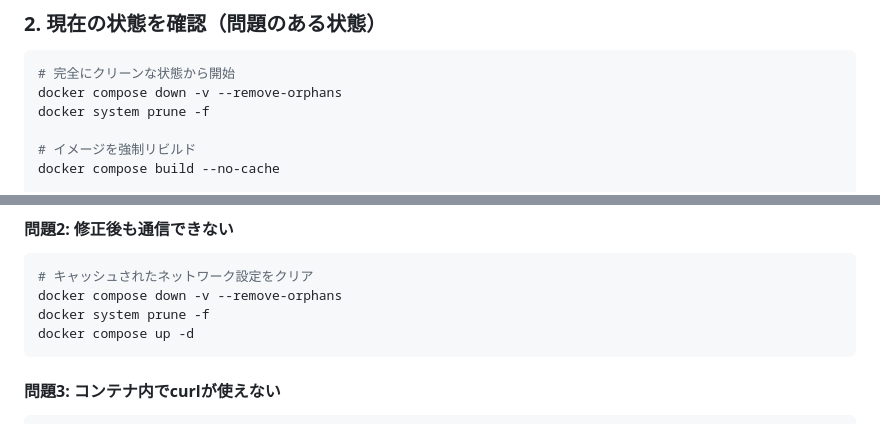
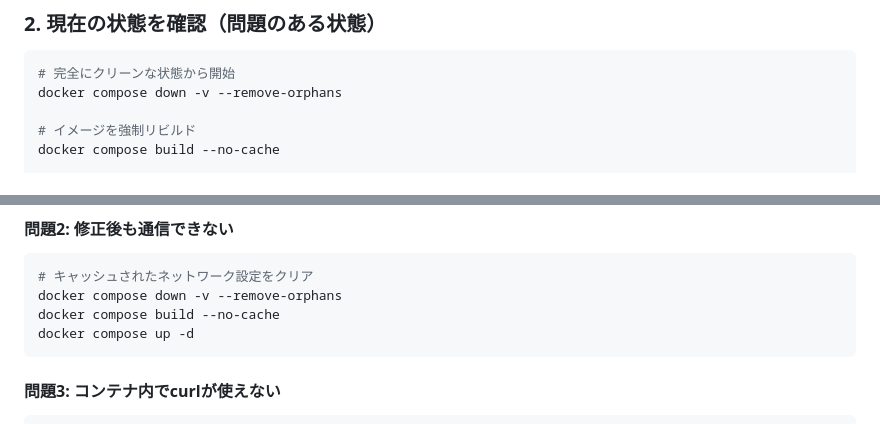
Before and after one commit to 18uma/infra-handson-docker-network, a Markdown page: STEP3_README.md, 2 parts joined by grey strips. Drawn GitHub-style.

Commit message:
Remove docker system prune to avoid affecting other user resources

````diff
--- a/STEP3_README.md
+++ b/STEP3_README.md
@@ -163,7 +163,6 @@ docker compose down -v --remove-orphans
 ```bash
 # 完全にクリーンな状態から開始
 docker compose down -v --remove-orphans
-docker system prune -f
 
 # イメージを強制リビルド
 docker compose build --no-cache
@@ -543,7 +542,7 @@ docker network ls | grep backend
 ```bash
 # キャッシュされたネットワーク設定をクリア
 docker compose down -v --remove-orphans
-docker system prune -f
+docker compose build --no-cache
 docker compose up -d
 ```
 
````
